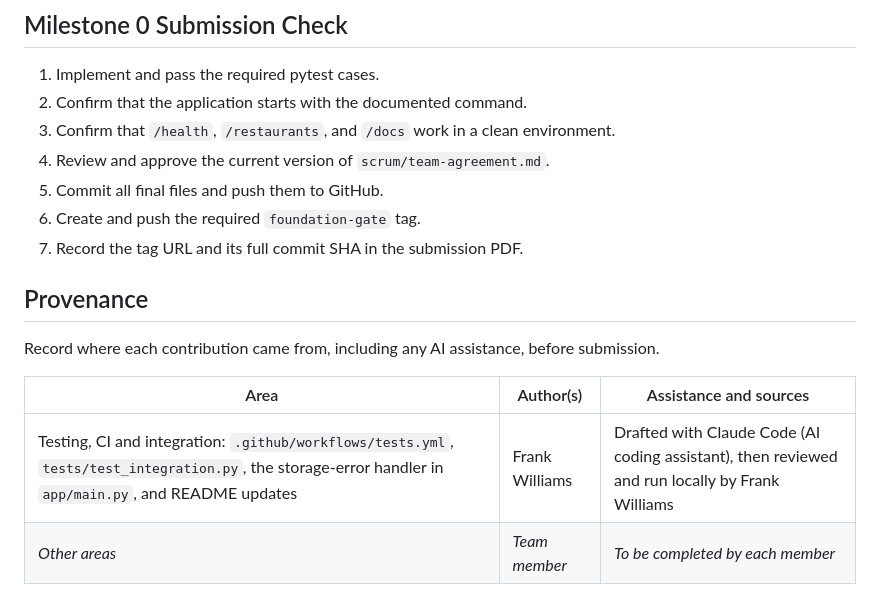
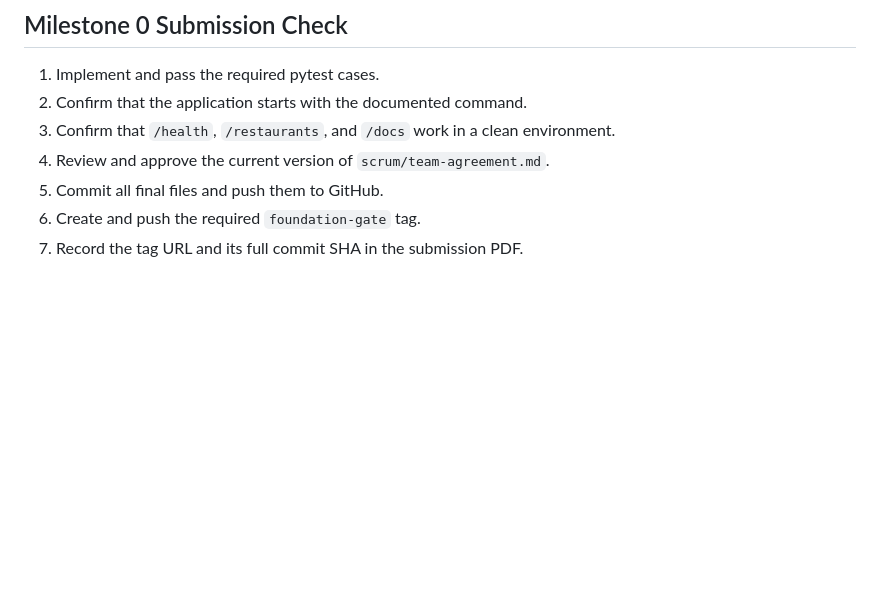
Before and after one commit to frankwilz/Food-delivery-app, a Markdown page: README.md, the part around the change. Rendered like a GitHub page; blank space fills up the shorter version.

Commit message:
Remove Provenance section from README
Removed the Provenance section and its content from the README.

```diff
--- a/README.md
+++ b/README.md
@@ -261,12 +261,3 @@ Food-delivery-app/
 5. Commit all final files and push them to GitHub.
 6. Create and push the required `foundation-gate` tag.
 7. Record the tag URL and its full commit SHA in the submission PDF.
-
-## Provenance
-
-Record where each contribution came from, including any AI assistance, before submission.
-
-| Area | Author(s) | Assistance and sources |
-| --- | --- | --- |
-| Testing, CI and integration: `.github/workflows/tests.yml`, `tests/test_integration.py`, the storage-error handler in `app/main.py`, and README updates | Frank Williams | Drafted with Claude Code (AI coding assistant), then reviewed and run locally by Frank Williams |
-| _Other areas_ | _Team member_ | _To be completed by each member_ |
```
